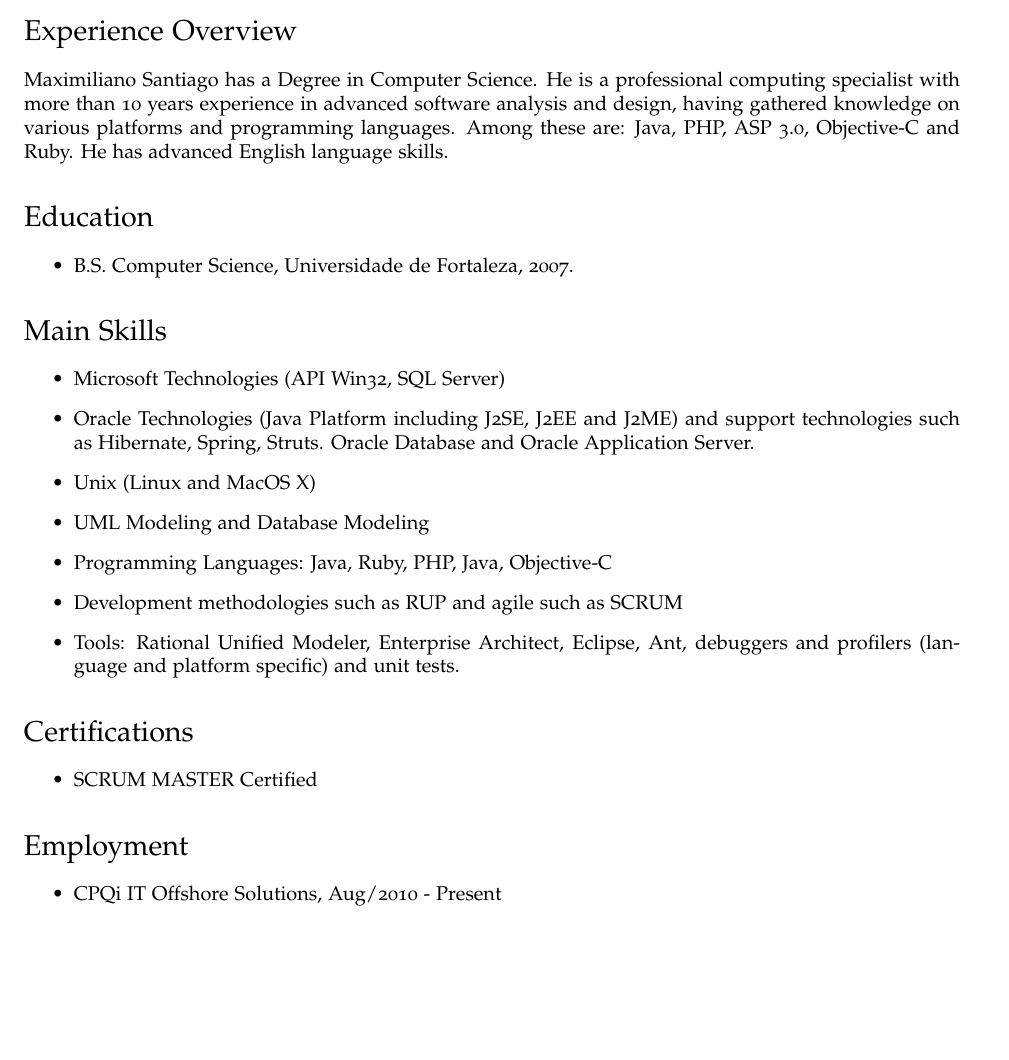
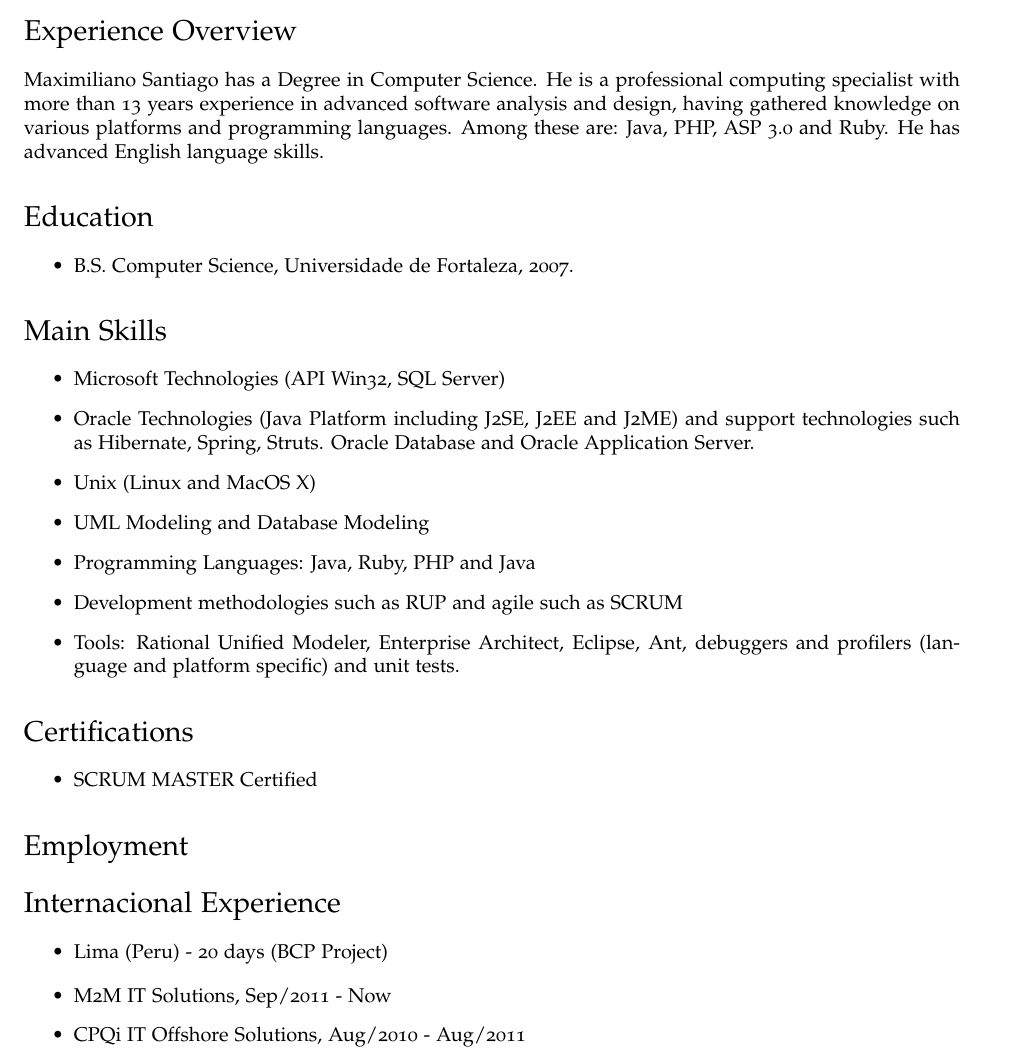
Before and after one commit to corlen/CV, a LaTeX CV (cv-maximiliano.tex): part of page 1 of 2, cut so that both start at the same text, the shorter picture padded with empty space. Compiled offline with pdfLaTeX.

Commit message:
Updating english CV

```diff
--- a/cv-maximiliano.tex
+++ b/cv-maximiliano.tex
@@ -96,9 +96,9 @@
 \section*{Experience Overview}
 
 Maximiliano Santiago has a Degree in Computer Science. He is a professional computing
-specialist with more than 10 years experience in advanced software analysis and design,
+specialist with more than 13 years experience in advanced software analysis and design,
 having gathered knowledge on various platforms and programming languages. Among these
-are: Java, PHP, ASP 3.0, Objective-C and Ruby.
+are: Java, PHP, ASP 3.0 and Ruby.
 He has advanced English language skills.
 
 
@@ -116,7 +116,7 @@ He has advanced English language skills.
     Oracle Database and Oracle Application Server.
   \item Unix (Linux and MacOS X)
   \item UML Modeling and Database Modeling
-  \item Programming Languages: Java, Ruby, PHP, Java, Objective-C
+  \item Programming Languages: Java, Ruby, PHP and Java
   \item Development methodologies such as RUP and agile such as SCRUM
   \item Tools: Rational Unified Modeler, Enterprise Architect, Eclipse, Ant, debuggers and profilers (language and platform
 specific) and unit tests.
@@ -129,8 +129,14 @@ specific) and unit tests.
 
 \section*{Employment}
 
+\section*{Internacional Experience}
 \begin{itemize}
-\item CPQi IT Offshore Solutions, Aug/2010 - Present
+  \item Lima (Peru) - 20 days (BCP Project)
+\end{itemize}
+
+\begin{itemize}
+\item M2M IT Solutions, Sep/2011 - Now
+\item CPQi IT Offshore Solutions, Aug/2010 - Aug/2011
 \item Instituto Atlântico, Aug/2008 - Jul/2010
 \item Stefanini IT Solutions, Jan/2008 - Jul/2008
 \item CEGÁS (Energy company of Ceará), Jan/2006 - Dec/2007
```
Also changed, not shown: cv-maximiliano-pt-br.tex (+1 -1 lines).
